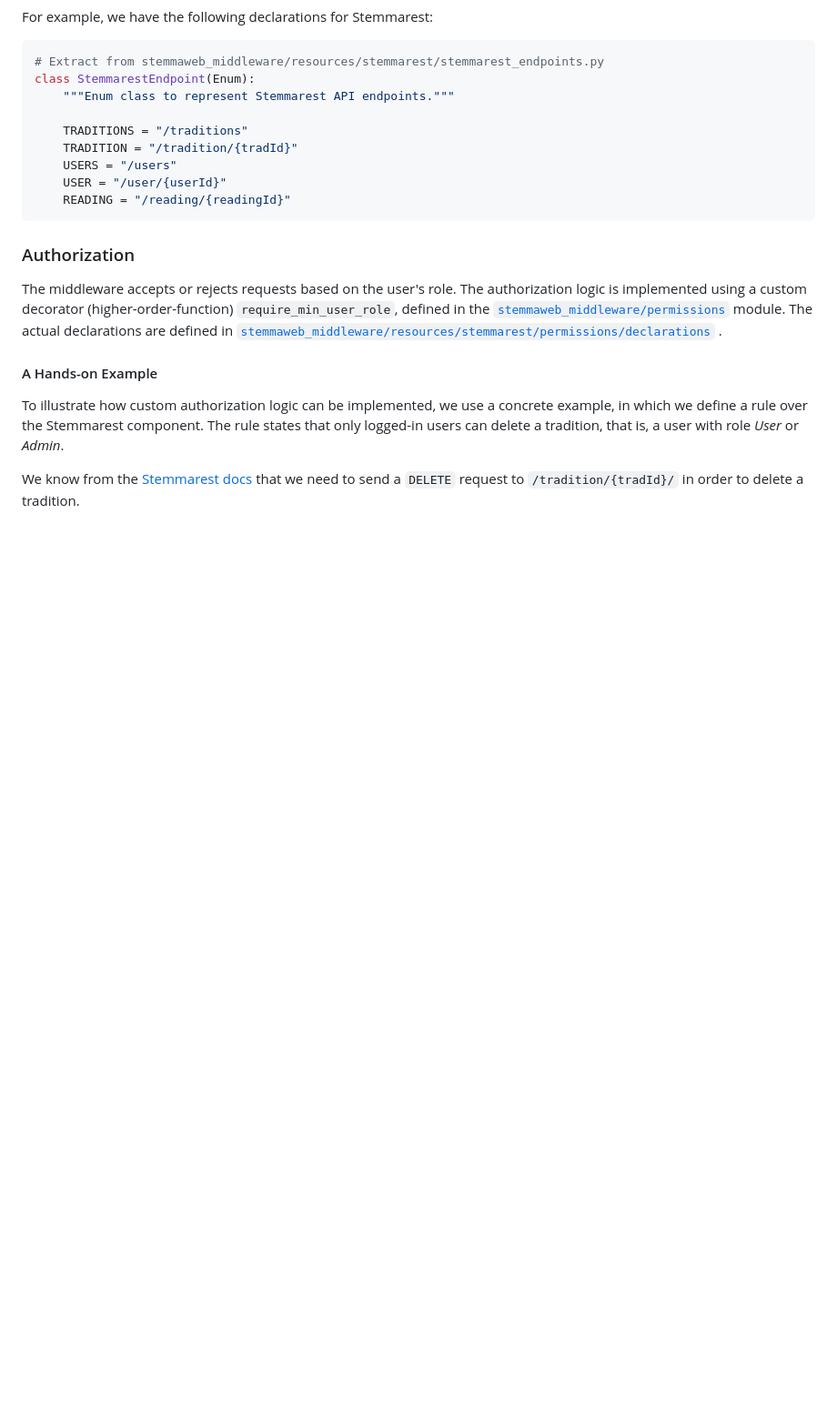
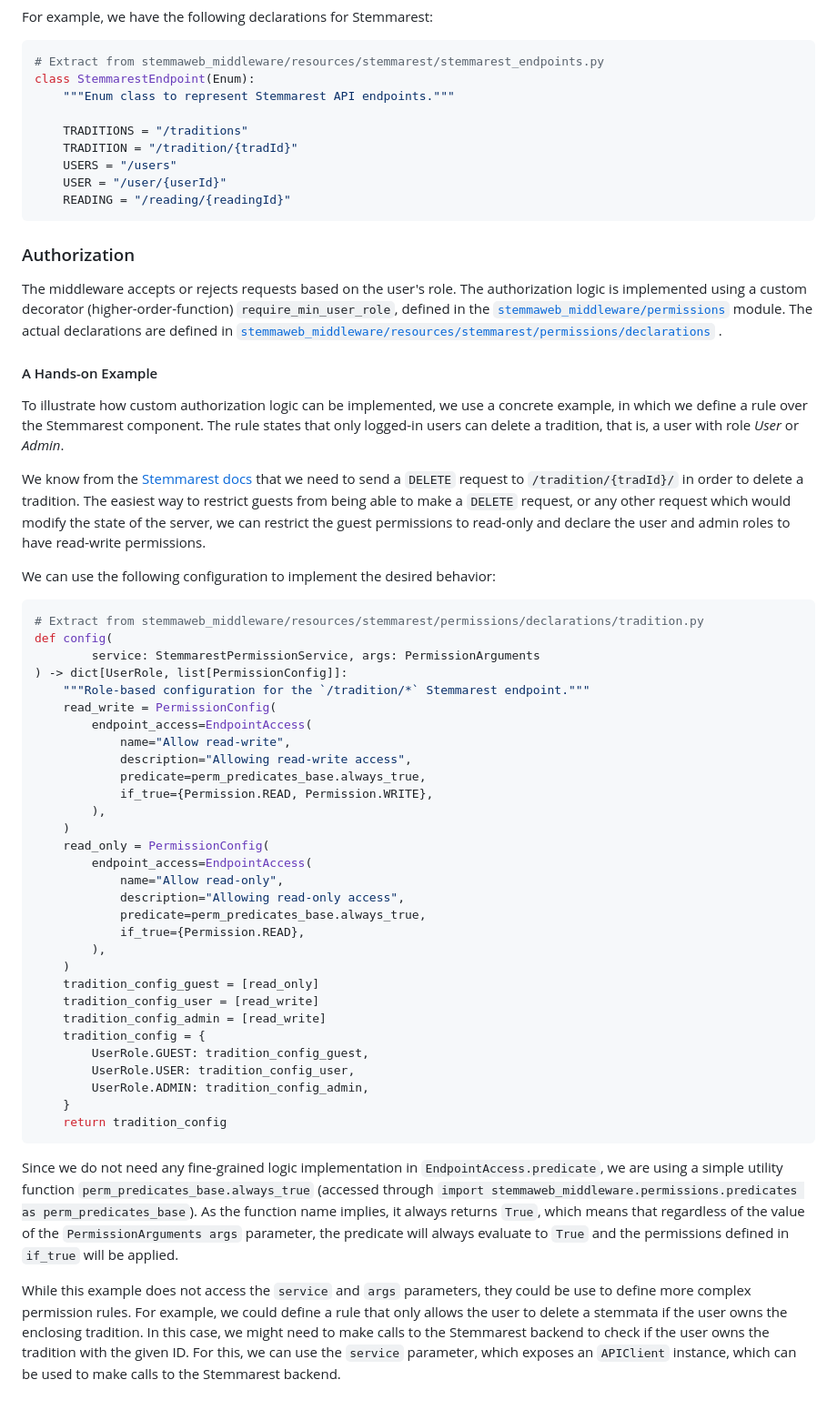
Before and after one commit to tla/stemmaweb, a Markdown page: middleware/DEVELOPMENT.md, the part around the change. Shown at 91% size. GitHub-like rendering; blank space fills up the shorter version.

Commit message:
docs: update middleware `DEVELOPMENT.md` with permission example

````diff
--- a/middleware/DEVELOPMENT.md
+++ b/middleware/DEVELOPMENT.md
@@ -129,4 +129,53 @@ over the Stemmarest component. The rule states that only logged-in users can del
 role *User* or *Admin*.
 
 We know from the [Stemmarest docs](https://dhuniwien.github.io/tradition_repo/) that we need to send a `DELETE` request
-to `/tradition/{tradId}/` in order to delete a tradition.
+to `/tradition/{tradId}/` in order to delete a tradition. The easiest way to restrict guests from being able to make
+a `DELETE` request, or any other request which would modify the state of the server, we can restrict the guest
+permissions to read-only and declare the user and admin roles to have read-write permissions.
+
+We can use the following configuration to implement the desired behavior:
+
+```python
+# Extract from stemmaweb_middleware/resources/stemmarest/permissions/declarations/tradition.py
+def config(
+        service: StemmarestPermissionService, args: PermissionArguments
+) -> dict[UserRole, list[PermissionConfig]]:
+    """Role-based configuration for the `/tradition/*` Stemmarest endpoint."""
+    read_write = PermissionConfig(
+        endpoint_access=EndpointAccess(
+            name="Allow read-write",
+            description="Allowing read-write access",
+            predicate=perm_predicates_base.always_true,
+            if_true={Permission.READ, Permission.WRITE},
+        ),
+    )
+    read_only = PermissionConfig(
+        endpoint_access=EndpointAccess(
+            name="Allow read-only",
+            description="Allowing read-only access",
+            predicate=perm_predicates_base.always_true,
+            if_true={Permission.READ},
+        ),
+    )
+    tradition_config_guest = [read_only]
+    tradition_config_user = [read_write]
+    tradition_config_admin = [read_write]
+    tradition_config = {
+        UserRole.GUEST: tradition_config_guest,
+        UserRole.USER: tradition_config_user,
+        UserRole.ADMIN: tradition_config_admin,
+    }
+    return tradition_config
+```
+
+Since we do not need any fine-grained logic implementation in `EndpointAccess.predicate`, we are using a simple
+utility function `perm_predicates_base.always_true` (accessed
+through `import stemmaweb_middleware.permissions.predicates as perm_predicates_base`). As the function name implies,
+it always returns `True`, which means that regardless of the value of the `PermissionArguments args` parameter,
+the predicate will always evaluate to `True` and the permissions defined in `if_true` will be applied.
+
+While this example does not access the `service` and `args` parameters, they could be use to define more complex
+permission rules. For example, we could define a rule that only allows the user to delete a stemmata if the user owns
+the enclosing tradition. In this case, we might need to make calls to the Stemmarest backend to check if the user
+owns the tradition with the given ID. For this, we can use the `service` parameter, which exposes an `APIClient`
+instance, which can be used to make calls to the Stemmarest backend.
````
